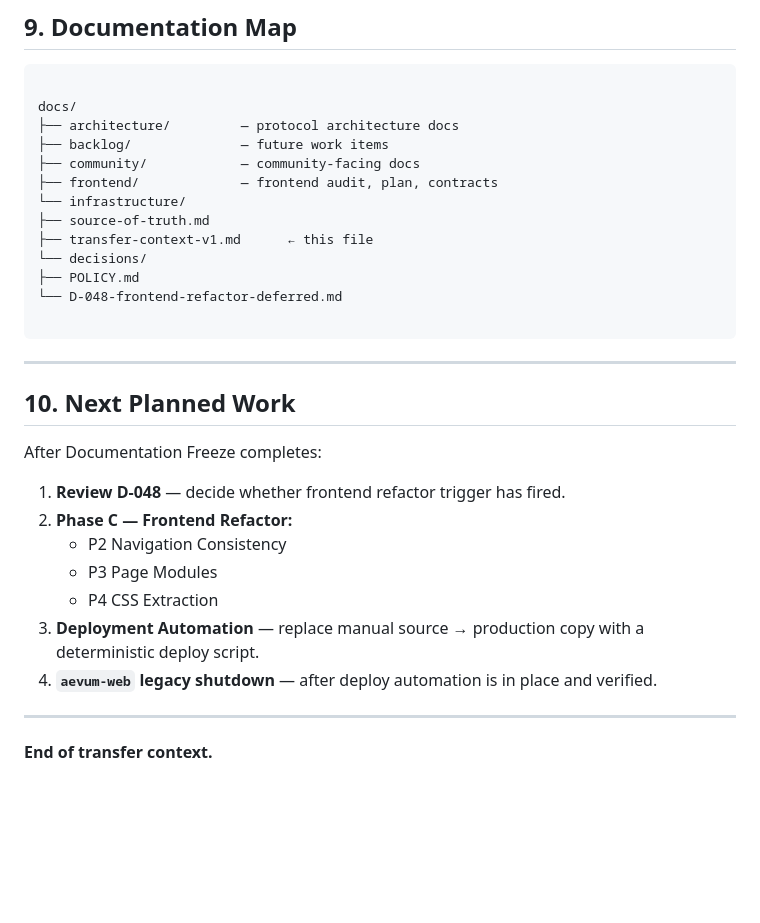
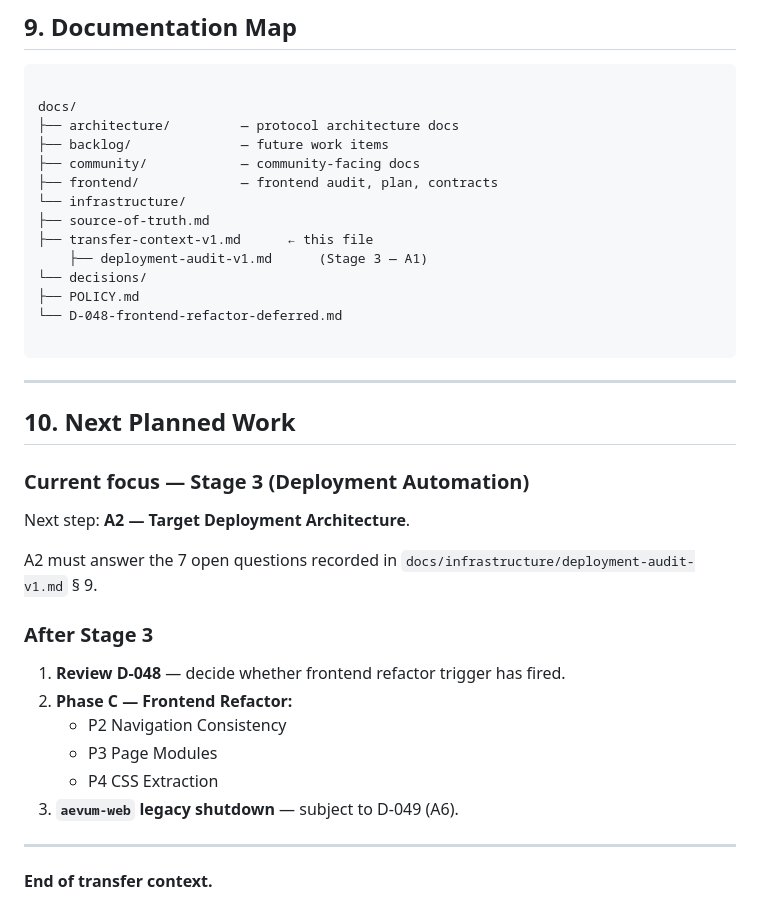
Before and after one commit to aevum-foundation/aevum-platform, a Markdown page: docs/infrastructure/transfer-context-v1.md, the part around one of its changes. Drawn GitHub-style; blank space fills up the shorter version.

```diff
--- a/docs/infrastructure/transfer-context-v1.md
+++ b/docs/infrastructure/transfer-context-v1.md
@@ -218,6 +232,7 @@ docs/
 └── infrastructure/
 ├── source-of-truth.md
 ├── transfer-context-v1.md      ← this file
+    ├── deployment-audit-v1.md      (Stage 3 — A1)
 └── decisions/
 ├── POLICY.md
 └── D-048-frontend-refactor-deferred.md
@@ -228,7 +243,14 @@ docs/
 
 ## 10. Next Planned Work
 
-After Documentation Freeze completes:
+### Current focus — Stage 3 (Deployment Automation)
+
+Next step: **A2 — Target Deployment Architecture**.
+
+A2 must answer the 7 open questions recorded in
+`docs/infrastructure/deployment-audit-v1.md` § 9.
+
+### After Stage 3
 
 1. **Review D-048** — decide whether frontend refactor trigger has
    fired.
@@ -236,10 +258,7 @@ After Documentation Freeze completes:
    - P2 Navigation Consistency
    - P3 Page Modules
    - P4 CSS Extraction
-3. **Deployment Automation** — replace manual source → production
-   copy with a deterministic deploy script.
-4. **`aevum-web` legacy shutdown** — after deploy automation is in
-   place and verified.
+3. **`aevum-web` legacy shutdown** — subject to D-049 (A6).
 
 ---
 
```
Also changed, not shown: other parts of docs/infrastructure/transfer-context-v1.md (+16 -2 lines).
